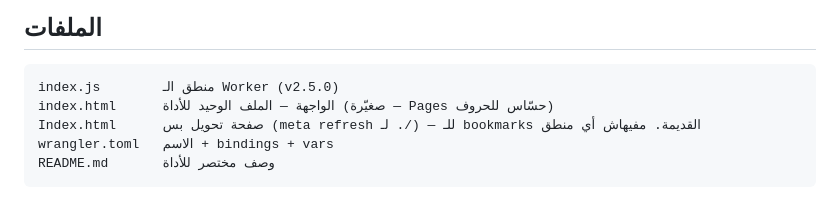
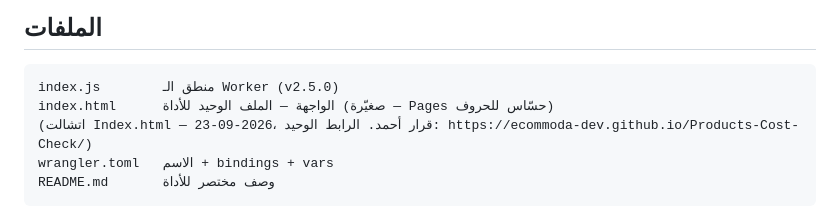
Before and after one commit to ecommoda-dev/Products-Cost-Check, a Markdown page: CLAUDE.md, the part around the change. Drawn GitHub-style.

Commit message:
Update docs: Index.html redirect page removed (Ahmed's decision, 23-09-2026)

````diff
--- a/CLAUDE.md
+++ b/CLAUDE.md
@@ -54,7 +54,7 @@
 ```
 index.js        منطق الـ Worker (v2.5.0)
 index.html      الواجهة — الملف الوحيد للأداة (صغيّرة — Pages حسّاس للحروف)
-Index.html      صفحة تحويل بس (meta refresh لـ ./) — للـ bookmarks القديمة. مفيهاش أي منطق
+(اتشالت Index.html — 23-09-2026، قرار أحمد. الرابط الوحيد: https://ecommoda-dev.github.io/Products-Cost-Check/)
 wrangler.toml   الاسم + bindings + vars
 README.md       وصف مختصر للأداة
 ```
````
